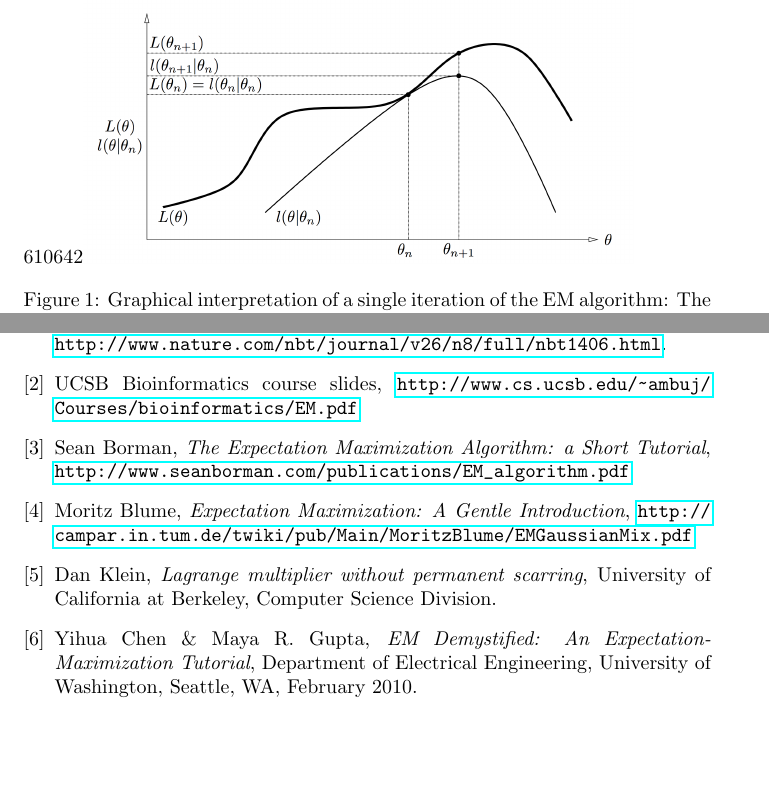
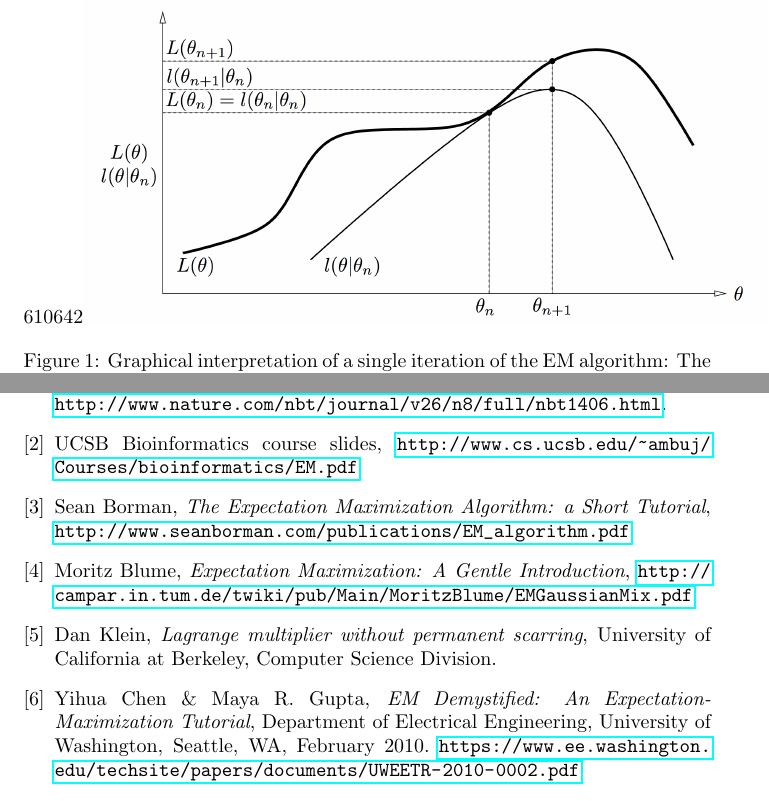
Before and after one commit to greeness/EM-Tutorial, a LaTeX document (document.tex): two parts of pages 17 and 18 of 18, joined at a grey line, cut so that both start at the same text, the shorter picture padded with empty space. Compiled offline with pdfLaTeX.

Commit message:
update pdf tex, url for demystify em

```diff
--- a/document.tex
+++ b/document.tex
@@ -685,7 +685,7 @@ l(\theta_n|\theta_n) = & L(\theta_n) + \Delta(\theta_n|\theta_n)\\
 \end{align*}
 
 \begin{figure}[!ht]
-\includegraphics[width=0.8\textwidth,natwidth=610,natheight=642]{iter.png}
+\includegraphics[width=1\textwidth,natwidth=610,natheight=642]{iter.png}
 \caption{Graphical interpretation of a single iteration of the EM algorithm: The
 function $l(\theta|\theta_n)$ is bounded above by the likelihood function $L(\theta)$. That is, the E-step constructs a function that lower bounds the likelihood function. The M-step finds $\theta_{n+1}$ that maximizes the function $l(\theta|\theta_n)$. Since $L(\theta) \geq l(\theta|\theta_n)$, increasing $l(\theta|\theta_n)$ ensures that the value of the likelihood function $L(\theta)$ is increased at each iteration.}
 \label{fig:em}
@@ -731,7 +731,7 @@ scarring}, University of California at Berkeley, Computer Science Division.
 
 \bibitem{demystified} Yihua Chen \& Maya R. Gupta, \emph{EM Demystified: An
 Expectation-Maximization Tutorial}, Department of Electrical Engineering,
-University of Washington, Seattle, WA, February 2010.
+University of Washington, Seattle, WA, February 2010. \url{https://www.ee.washington.edu/techsite/papers/documents/UWEETR-2010-0002.pdf}
 
 \end{thebibliography}
 
```
Also changed, not shown: document.pdf.
